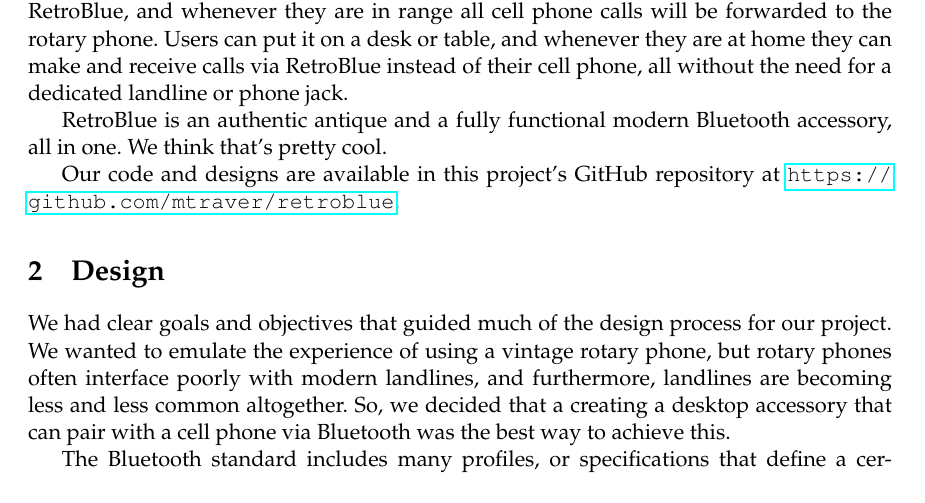
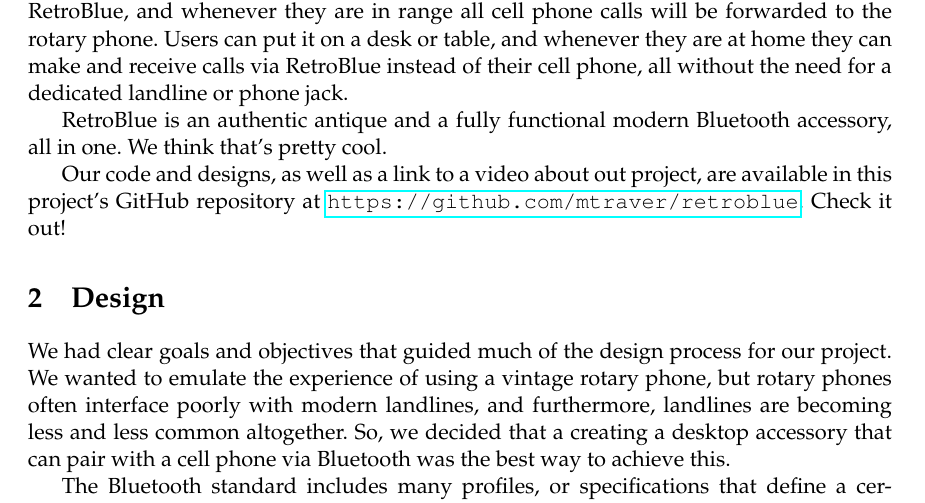
Before and after one commit to mtraver/retroblue, a LaTeX document (report/Team13_ES50_Final_Report_2014.tex): part of page 2 of 13, cut so that both start at the same text. Compiled offline with pdfLaTeX.

Commit message:
Add mention of video link

```diff
--- a/report/Team13_ES50_Final_Report_2014.tex
+++ b/report/Team13_ES50_Final_Report_2014.tex
@@ -31,7 +31,7 @@
 
     RetroBlue is an authentic antique and a fully functional modern Bluetooth accessory, all in one. We think that's pretty cool.
 
-    Our code and designs are available in this project's GitHub repository at \url{https://github.com/mtraver/retroblue}.
+    Our code and designs, as well as a link to a video about out project, are available in this project's GitHub repository at \url{https://github.com/mtraver/retroblue}. Check it out!
 
     \section{Design}
         We had clear goals and objectives that guided much of the design process for our project. We wanted to emulate the experience of using a vintage rotary phone, but rotary phones often interface poorly with modern landlines, and furthermore, landlines are becoming less and less common altogether. So, we decided that a creating a desktop accessory that can pair with a cell phone via Bluetooth was the best way to achieve this.
```
